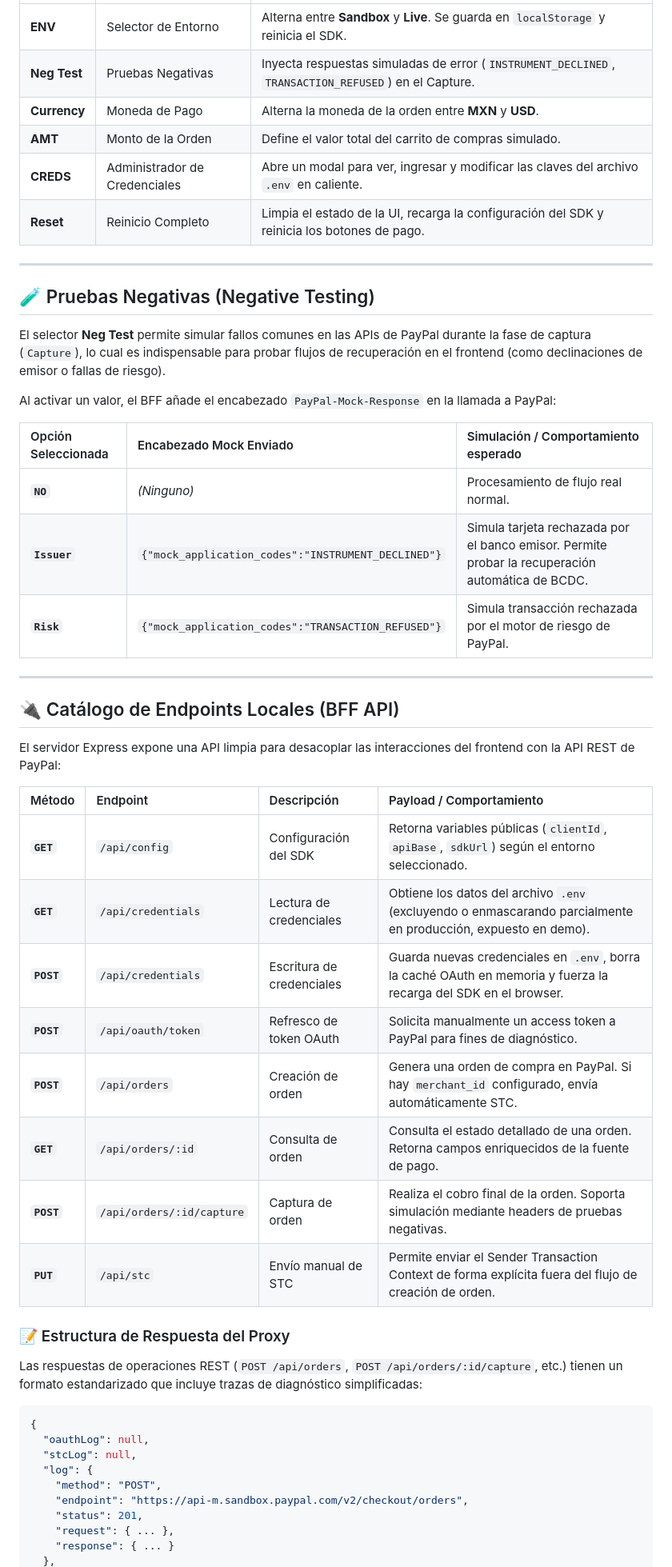
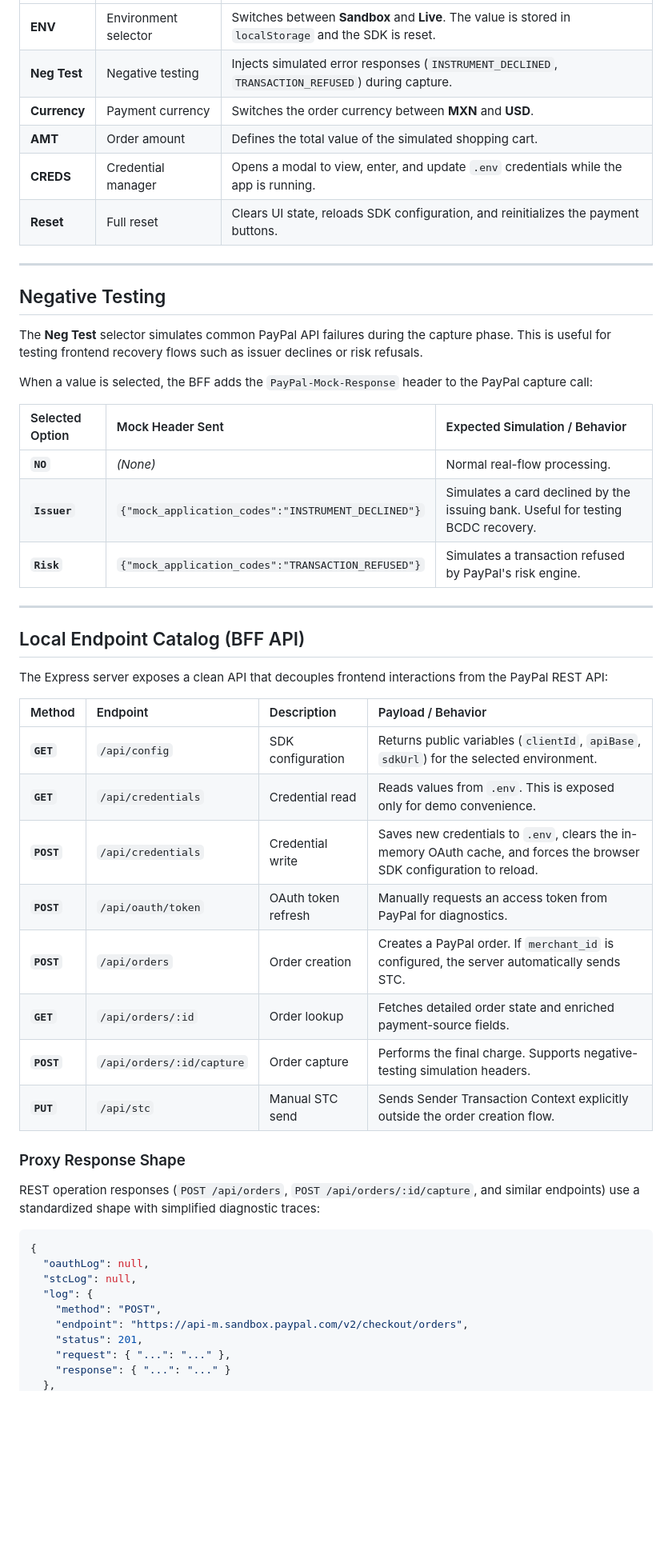
Before and after one commit to miguelbarrientos/JSV6_CHECKOUT_BCDC, a Markdown page: README.md, the part around one of its changes. Shown at 80% size. GitHub-like rendering; blank space fills up the shorter version.

Commit message:
Translate README to English

````diff
--- a/README.md
+++ b/README.md
@@ -139,44 +147,45 @@ La interfaz incluye un panel de control interactivo en la parte superior izquier
 | :--- | :--- | :--- |
-| **ENV** | Selector de Entorno | Alterna entre **Sandbox** y **Live**. Se guarda en `localStorage` y reinicia el SDK. |
-| **Neg Test** | Pruebas Negativas | Inyecta respuestas simuladas de error (`INSTRUMENT_DECLINED`, `TRANSACTION_REFUSED`) en el Capture. |
-| **Currency** | Moneda de Pago | Alterna la moneda de la orden entre **MXN** y **USD**. |
-| **AMT** | Monto de la Orden | Define el valor total del carrito de compras simulado. |
-| **CREDS** | Administrador de Credenciales | Abre un modal para ver, ingresar y modificar las claves del archivo `.env` en caliente. |
-| **Reset** | Reinicio Completo | Limpia el estado de la UI, recarga la configuración del SDK y reinicia los botones de pago. |
+| **ENV** | Environment selector | Switches between **Sandbox** and **Live**. The value is stored in `localStorage` and the SDK is reset. |
+| **Neg Test** | Negative testing | Injects simulated error responses (`INSTRUMENT_DECLINED`, `TRANSACTION_REFUSED`) during capture. |
+| **Currency** | Payment currency | Switches the order currency between **MXN** and **USD**. |
+| **AMT** | Order amount | Defines the total value of the simulated shopping cart. |
+| **CREDS** | Credential manager | Opens a modal to view, enter, and update `.env` credentials while the app is running. |
+| **Reset** | Full reset | Clears UI state, reloads SDK configuration, and reinitializes the payment buttons. |
 
 ---
 
-## 🧪 Pruebas Negativas (Negative Testing)
+## Negative Testing
 
-El selector **Neg Test** permite simular fallos comunes en las APIs de PayPal durante la fase de captura (`Capture`), lo cual es indispensable para probar flujos de recuperación en el frontend (como declinaciones de emisor o fallas de riesgo).
+The **Neg Test** selector simulates common PayPal API failures during the capture phase. This is useful for testing frontend recovery flows such as issuer declines or risk refusals.
 
-Al activar un valor, el BFF añade el encabezado `PayPal-Mock-Response` en la llamada a PayPal:
+When a value is selected, the BFF adds the `PayPal-Mock-Response` header to the PayPal capture call:
 
-| Opción Seleccionada | Encabezado Mock Enviado | Simulación / Comportamiento esperado |
+| Selected Option | Mock Header Sent | Expected Simulation / Behavior |
 | :--- | :--- | :--- |
-| **`NO`** | *(Ninguno)* | Procesamiento de flujo real normal. |
-| **`Issuer`** | `{"mock_application_codes":"INSTRUMENT_DECLINED"}` | Simula tarjeta rechazada por el banco emisor. Permite probar la recuperación automática de BCDC. |
-| **`Risk`** | `{"mock_application_codes":"TRANSACTION_REFUSED"}` | Simula transacción rechazada por el motor de riesgo de PayPal. |
+| **`NO`** | *(None)* | Normal real-flow processing. |
+| **`Issuer`** | `{"mock_application_codes":"INSTRUMENT_DECLINED"}` | Simulates a card declined by the issuing bank. Useful for testing BCDC recovery. |
+| **`Risk`** | `{"mock_application_codes":"TRANSACTION_REFUSED"}` | Simulates a transaction refused by PayPal's risk engine. |
 
 ---
 
-## 🔌 Catálogo de Endpoints Locales (BFF API)
+## Local Endpoint Catalog (BFF API)
 
-El servidor Express expone una API limpia para desacoplar las interacciones del frontend con la API REST de PayPal:
+The Express server exposes a clean API that decouples frontend interactions from the PayPal REST API:
 
-| Método | Endpoint | Descripción | Payload / Comportamiento |
+| Method | Endpoint | Description | Payload / Behavior |
 | :--- | :--- | :--- | :--- |
-| **`GET`** | `/api/config` | Configuración del SDK | Retorna variables públicas (`clientId`, `apiBase`, `sdkUrl`) según el entorno seleccionado. |
-| **`GET`** | `/api/credentials` | Lectura de credenciales | Obtiene los datos del archivo `.env` (excluyendo o enmascarando parcialmente en producción, expuesto en demo). |
-| **`POST`** | `/api/credentials` | Escritura de credenciales | Guarda nuevas credenciales en `.env`, borra la caché OAuth en memoria y fuerza la recarga del SDK en el browser. |
-| **`POST`** | `/api/oauth/token` | Refresco de token OAuth | Solicita manualmente un access token a PayPal para fines de diagnóstico. |
-| **`POST`** | `/api/orders` | Creación de orden | Genera una orden de compra en PayPal. Si hay `merchant_id` configurado, envía automáticamente STC. |
-| **`GET`** | `/api/orders/:id` | Consulta de orden | Consulta el estado detallado de una orden. Retorna campos enriquecidos de la fuente de pago. |
-| **`POST`** | `/api/orders/:id/capture` | Captura de orden | Realiza el cobro final de la orden. Soporta simulación mediante headers de pruebas negativas. |
-| **`PUT`** | `/api/stc` | Envío manual de STC | Permite enviar el Sender Transaction Context de forma explícita fuera del flujo de creación de orden. |
+| **`GET`** | `/api/config` | SDK configuration | Returns public variables (`clientId`, `apiBase`, `sdkUrl`) for the selected environment. |
+| **`GET`** | `/api/credentials` | Credential read | Reads values from `.env`. This is exposed only for demo convenience. |
+| **`POST`** | `/api/credentials` | Credential write | Saves new credentials to `.env`, clears the in-memory OAuth cache, and forces the browser SDK configuration to reload. |
+| **`POST`** | `/api/oauth/token` | OAuth token refresh | Manually requests an access token from PayPal for diagnostics. |
+| **`POST`** | `/api/orders` | Order creation | Creates a PayPal order. If `merchant_id` is configured, the server automatically sends STC. |
+| **`GET`** | `/api/orders/:id` | Order lookup | Fetches detailed order state and enriched payment-source fields. |
+| **`POST`** | `/api/orders/:id/capture` | Order capture | Performs the final charge. Supports negative-testing simulation headers. |
+| **`PUT`** | `/api/stc` | Manual STC send | Sends Sender Transaction Context explicitly outside the order creation flow. |
 
-### 📝 Estructura de Respuesta del Proxy
-Las respuestas de operaciones REST (`POST /api/orders`, `POST /api/orders/:id/capture`, etc.) tienen un formato estandarizado que incluye trazas de diagnóstico simplificadas:
+### Proxy Response Shape
+
+REST operation responses (`POST /api/orders`, `POST /api/orders/:id/capture`, and similar endpoints) use a standardized shape with simplified diagnostic traces:
 
 ```json
 {
@@ -186,6 +195,6 @@ Las respuestas de operaciones REST (`POST /api/orders`, `POST /api/orders/:id/ca
     "method": "POST",
     "endpoint": "https://api-m.sandbox.paypal.com/v2/checkout/orders",
     "status": 201,
-    "request": { ... },
-    "response": { ... }
+    "request": { "...": "..." },
+    "response": { "...": "..." }
   },
````
Also changed, not shown: other parts of README.md (+121 -109 lines).
